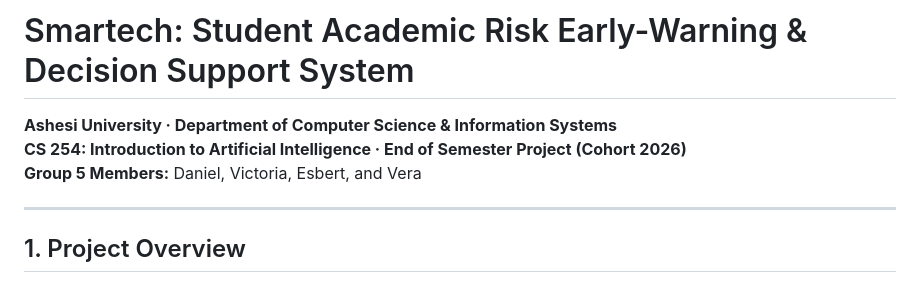
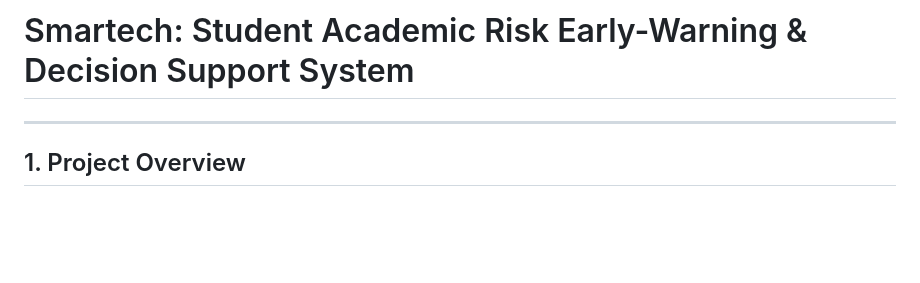
Before and after one commit to darko-jr/Intro-to-AI-Group5-Final-Project, a Markdown page: README.md, the part around the change. Rendered like a GitHub page; blank space fills up the shorter version.

Commit message:
Update of README
Removed group member details and project course information from the README.

```diff
--- a/README.md
+++ b/README.md
@@ -1,8 +1,5 @@
 # Smartech: Student Academic Risk Early-Warning & Decision Support System
 
-**Ashesi University · Department of Computer Science & Information Systems**
-**CS 254: Introduction to Artificial Intelligence · End of Semester Project (Cohort 2026)**
-**Group 5 Members:** Daniel, Victoria, Esbert, and Vera
 
 ---
 
```
